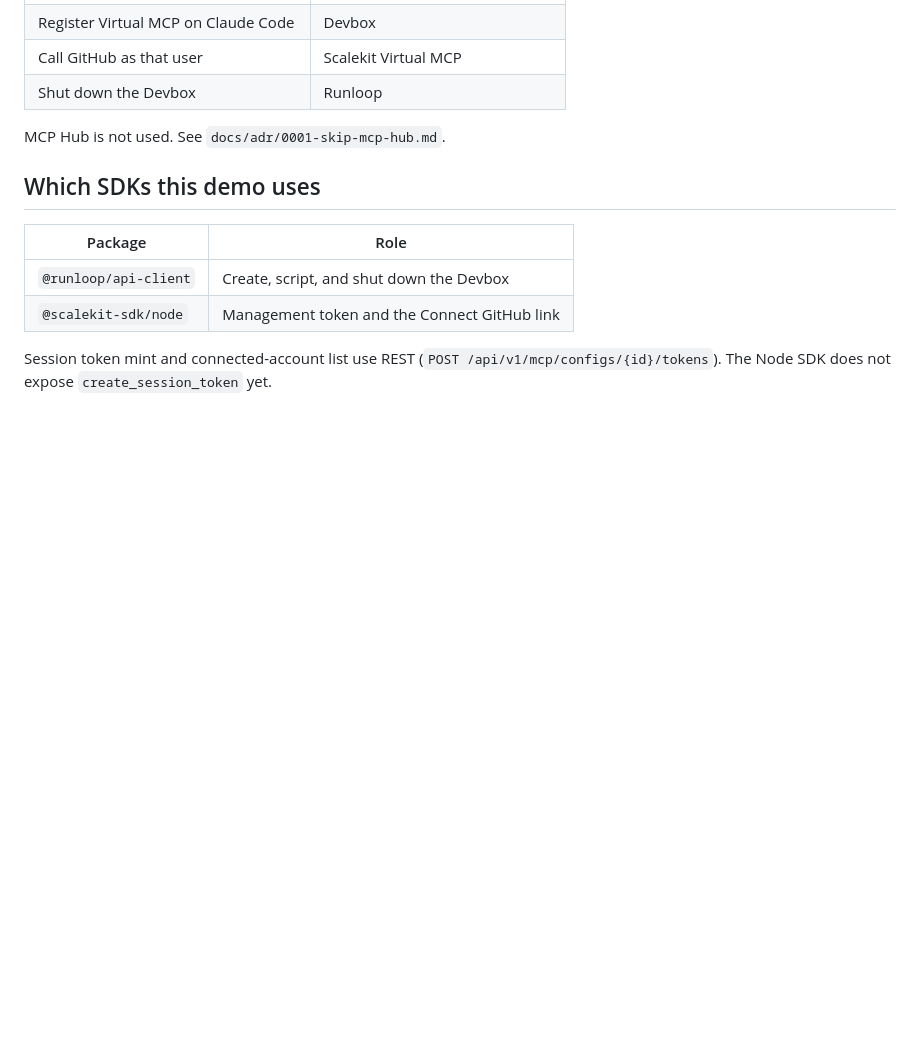
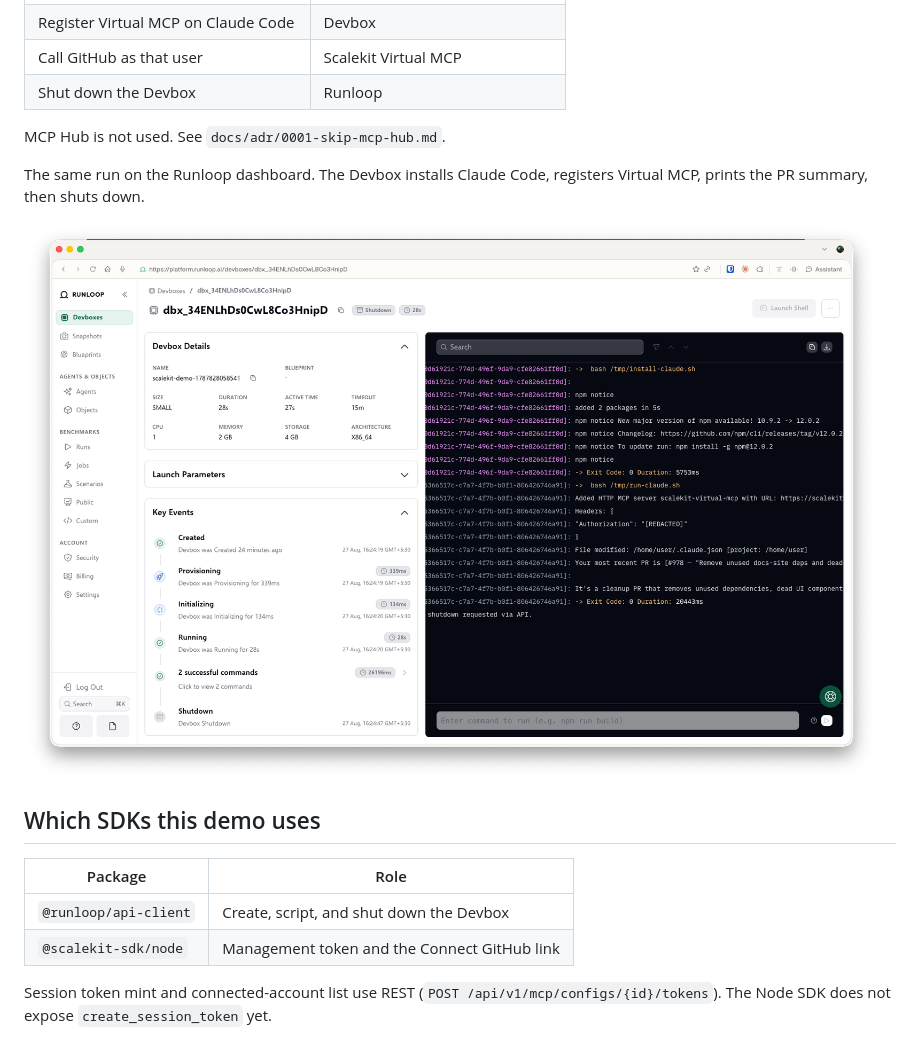
Before and after one commit to scalekit-developers/scalekit-on-runloop-devbox, a Markdown page: README.md, the part around the change printed below. GitHub-like rendering; pictures changed too: docs/images/runloop-devbox.png (added); blank space fills up the shorter version.

```diff
--- a/README.md
+++ b/README.md
@@ -71,6 +73,10 @@ Open [http://localhost:3456](http://localhost:3456). Connect GitHub. Refresh sta
 
 MCP Hub is not used. See `docs/adr/0001-skip-mcp-hub.md`.
 
+The same run on the Runloop dashboard. The Devbox installs Claude Code, registers Virtual MCP, prints the PR summary, then shuts down.
+
+![Runloop Devbox after a successful run, with the PR summary in the command log](docs/images/runloop-devbox.png)
+
 ## Which SDKs this demo uses
 
 | Package | Role |
```
Also changed, not shown: other parts of README.md (+2 -0 lines), cookbook.md (+6 -0 lines), docs/images/demo-connected.png (added).
